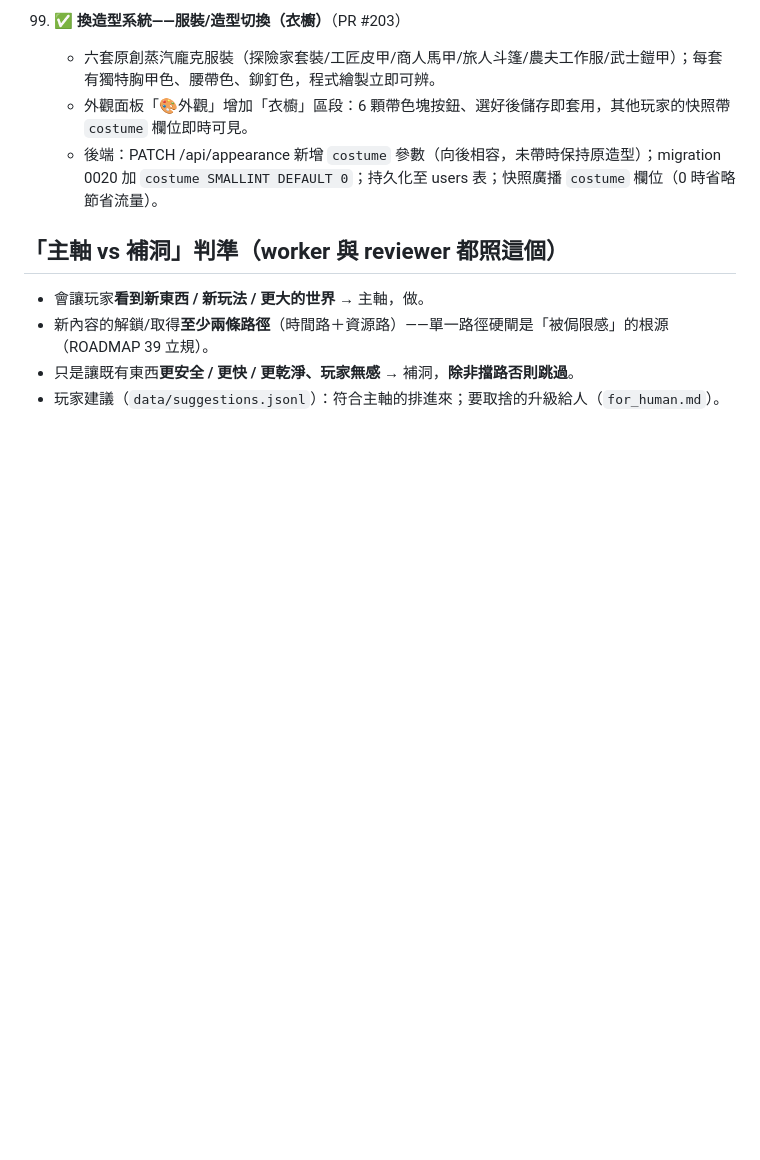
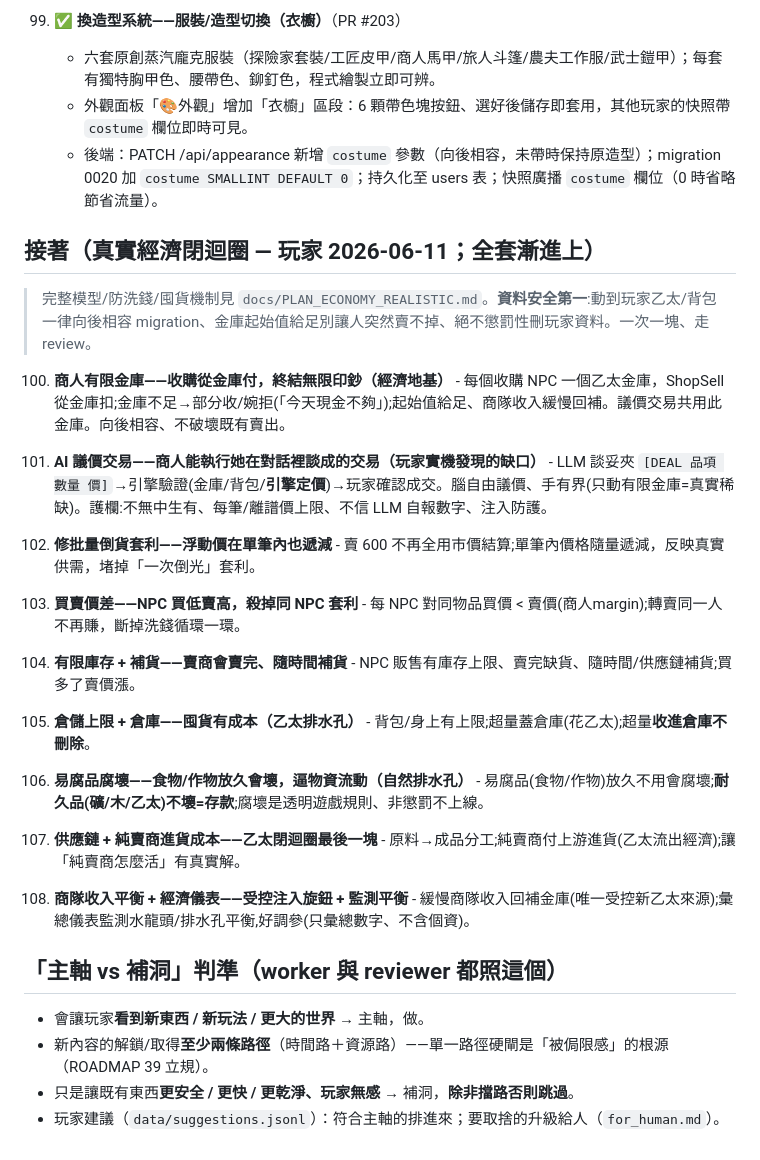
Before and after one commit to ShihShihDer/ButFun, a Markdown page: docs/ROADMAP.md, the part around the change. Rendered like a GitHub page; blank space fills up the shorter version.

```diff
--- a/docs/ROADMAP.md
+++ b/docs/ROADMAP.md
@@ -839,6 +839,37 @@ D-3. ✅ **小地圖導航**（PR #71）
     - 外觀面板「🎨外觀」增加「衣櫥」區段：6 顆帶色塊按鈕、選好後儲存即套用，其他玩家的快照帶 `costume` 欄位即時可見。
     - 後端：PATCH /api/appearance 新增 `costume` 參數（向後相容，未帶時保持原造型）；migration 0020 加 `costume SMALLINT DEFAULT 0`；持久化至 users 表；快照廣播 `costume` 欄位（0 時省略節省流量）。
 
+## 接著（真實經濟閉迴圈 — 玩家 2026-06-11；全套漸進上）
+
+> 完整模型/防洗錢/囤貨機制見 `docs/PLAN_ECONOMY_REALISTIC.md`。**資料安全第一**:動到玩家乙太/背包一律向後相容 migration、金庫起始值給足別讓人突然賣不掉、絕不懲罰性刪玩家資料。一次一塊、走 review。
+
+100. **商人有限金庫——收購從金庫付，終結無限印鈔（經濟地基）**
+    - 每個收購 NPC 一個乙太金庫，ShopSell 從金庫扣;金庫不足→部分收/婉拒(「今天現金不夠」);起始值給足、商隊收入緩慢回補。議價交易共用此金庫。向後相容、不破壞既有賣出。
+
+101. **AI 議價交易——商人能執行她在對話裡談成的交易（玩家實機發現的缺口）**
+    - LLM 談妥夾 `[DEAL 品項 數量 價]`→引擎驗證(金庫/背包/**引擎定價**)→玩家確認成交。腦自由議價、手有界(只動有限金庫=真實稀缺)。護欄:不無中生有、每筆/離譜價上限、不信 LLM 自報數字、注入防護。
+
+102. **修批量倒貨套利——浮動價在單筆內也遞減**
+    - 賣 600 不再全用市價結算;單筆內價格隨量遞減，反映真實供需，堵掉「一次倒光」套利。
+
+103. **買賣價差——NPC 買低賣高，殺掉同 NPC 套利**
+    - 每 NPC 對同物品買價 < 賣價(商人margin);轉賣同一人不再賺，斷掉洗錢循環一環。
+
+104. **有限庫存 + 補貨——賣商會賣完、隨時間補貨**
+    - NPC 販售有庫存上限、賣完缺貨、隨時間/供應鏈補貨;買多了賣價漲。
+
+105. **倉儲上限 + 倉庫——囤貨有成本（乙太排水孔）**
+    - 背包/身上有上限;超量蓋倉庫(花乙太);超量**收進倉庫不刪除**。
+
+106. **易腐品腐壞——食物/作物放久會壞，逼物資流動（自然排水孔）**
+    - 易腐品(食物/作物)放久不用會腐壞;**耐久品(礦/木/乙太)不壞=存款**;腐壞是透明遊戲規則、非懲罰不上線。
+
+107. **供應鏈 + 純賣商進貨成本——乙太閉迴圈最後一塊**
+    - 原料→成品分工;純賣商付上游進貨(乙太流出經濟);讓「純賣商怎麼活」有真實解。
+
+108. **商隊收入平衡 + 經濟儀表——受控注入旋鈕 + 監測平衡**
+    - 緩慢商隊收入回補金庫(唯一受控新乙太來源);彙總儀表監測水龍頭/排水孔平衡,好調參(只彙總數字、不含個資)。
+
 ## 「主軸 vs 補洞」判準（worker 與 reviewer 都照這個）
 - 會讓玩家**看到新東西 / 新玩法 / 更大的世界** → 主軸，做。
 - 新內容的解鎖/取得**至少兩條路徑**（時間路＋資源路）——單一路徑硬閘是「被侷限感」的根源（ROADMAP 39 立規）。
```
Also changed, not shown: docs/PLAN_ECONOMY_REALISTIC.md (added, +52 -0 lines).
